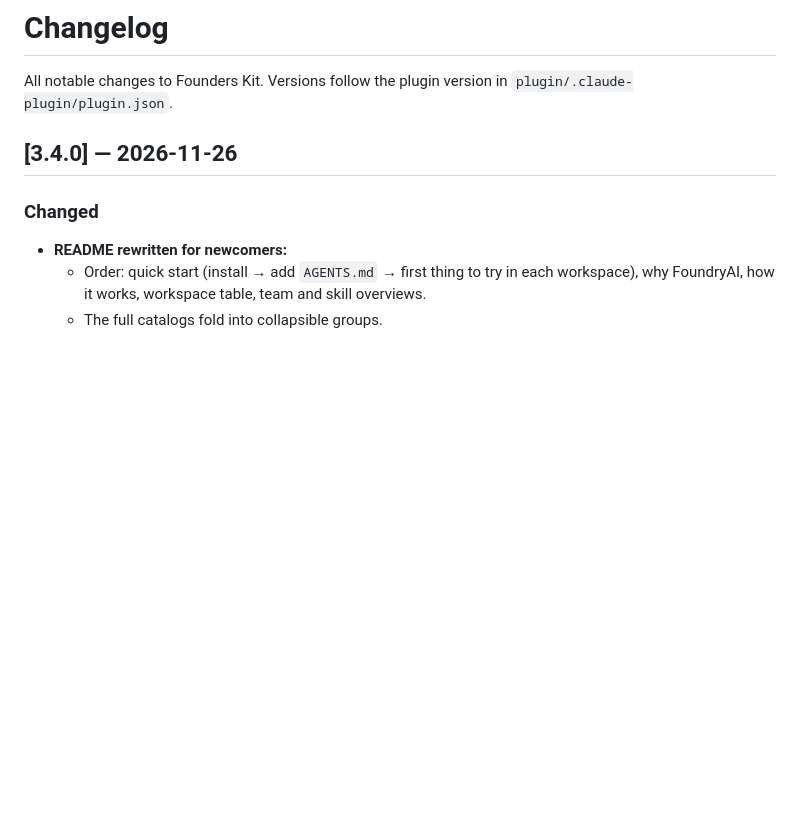
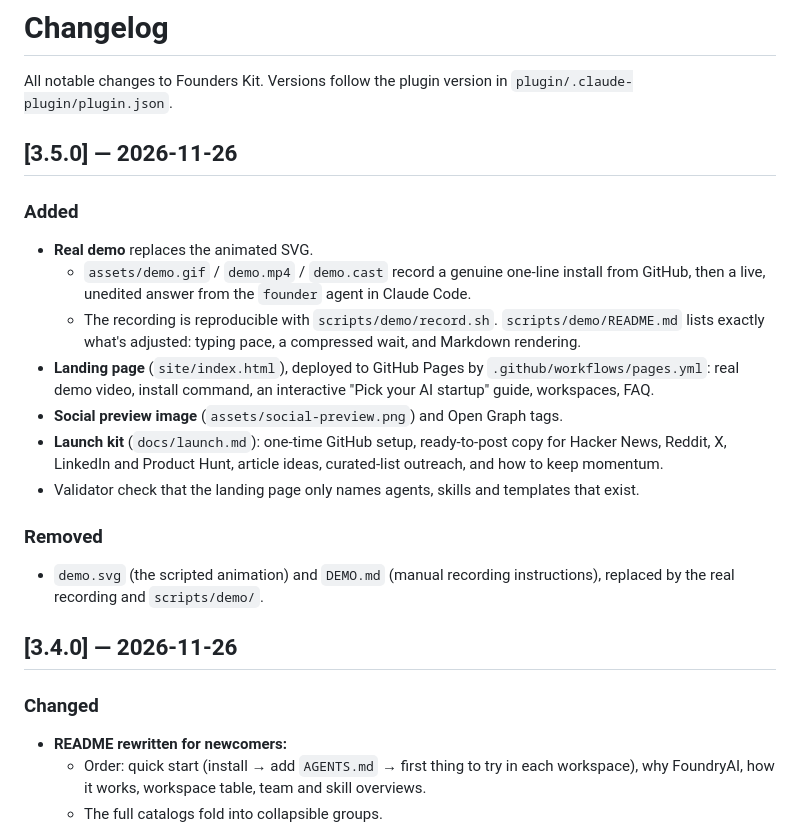
Before and after one commit to VenkataAnilKumar/FoundryAI, a Markdown page: CHANGELOG.md, the part around the change. GitHub-like rendering; blank space fills up the shorter version.

```diff
--- a/CHANGELOG.md
+++ b/CHANGELOG.md
@@ -1,6 +1,20 @@
 # Changelog
 
 All notable changes to Founders Kit. Versions follow the plugin version in `plugin/.claude-plugin/plugin.json`.
+
+## [3.5.0] — 2026-11-26
+
+### Added
+- **Real demo** replaces the animated SVG.
+  - `assets/demo.gif` / `demo.mp4` / `demo.cast` record a genuine one-line install from GitHub, then a live, unedited answer from the `founder` agent in Claude Code.
+  - The recording is reproducible with `scripts/demo/record.sh`. `scripts/demo/README.md` lists exactly what's adjusted: typing pace, a compressed wait, and Markdown rendering.
+- **Landing page** (`site/index.html`), deployed to GitHub Pages by `.github/workflows/pages.yml`: real demo video, install command, an interactive "Pick your AI startup" guide, workspaces, FAQ.
+- **Social preview image** (`assets/social-preview.png`) and Open Graph tags.
+- **Launch kit** (`docs/launch.md`): one-time GitHub setup, ready-to-post copy for Hacker News, Reddit, X, LinkedIn and Product Hunt, article ideas, curated-list outreach, and how to keep momentum.
+- Validator check that the landing page only names agents, skills and templates that exist.
+
+### Removed
+- `demo.svg` (the scripted animation) and `DEMO.md` (manual recording instructions), replaced by the real recording and `scripts/demo/`.
 
 ## [3.4.0] — 2026-11-26
 
```
Also changed, not shown: DEMO.md (deleted, +0 -143 lines), README.md (+10 -1 lines), docs/launch.md (added, +103 -0 lines), scripts/demo/README.md (added, +27 -0 lines), assets/demo-poster.png (added), assets/demo.gif (added), assets/social-preview.png (added), 10 other files.
